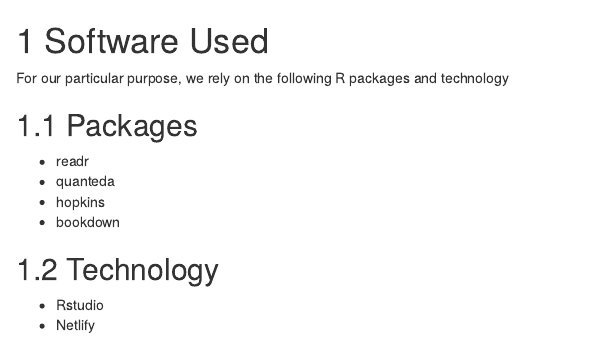
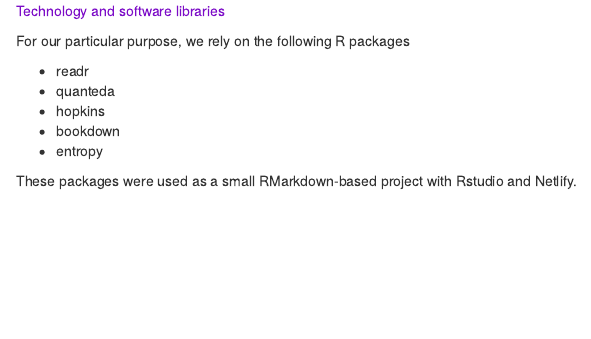
Before and after one commit to jcorrean/psychoLLM, an R Markdown document (1Software.Rmd): the page in a window 1100 px wide, from its top. Rendered offline with R 4.5, knitr and Pandoc, with nearby package versions; drawn as R Markdown's standard HTML page in place of the format the file asks for.

Commit message:
Update 1Software.Rmd

```diff
--- a/1Software.Rmd
+++ b/1Software.Rmd
@@ -1,13 +1,11 @@
-# Software Used
+<span style="color: #7c0cc7;"> Technology and software libraries</span>
 
-For our particular purpose, we rely on the following R packages and technology
+For our particular purpose, we rely on the following R packages
 
-## Packages
 - readr
 - quanteda
 - hopkins
 - bookdown
+- entropy
 
-## Technology
-- Rstudio
-- Netlify
+These packages were used as a small RMarkdown-based project with Rstudio and Netlify.
```
